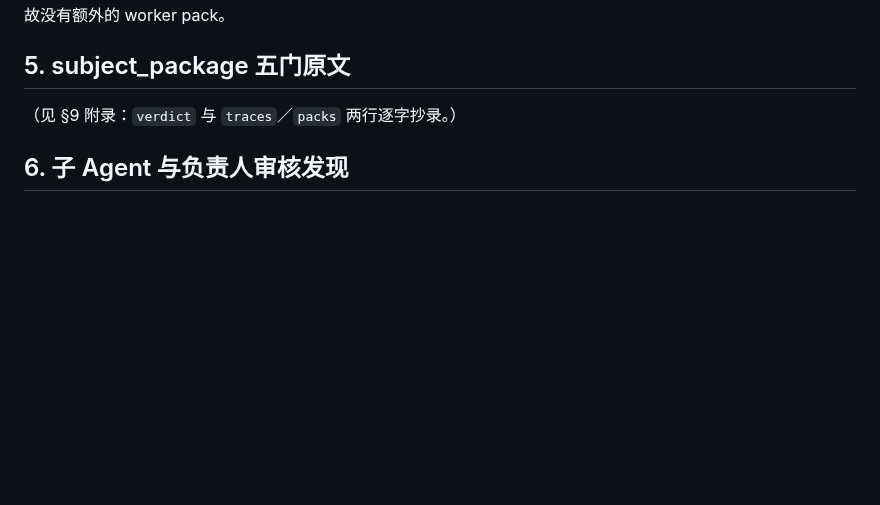
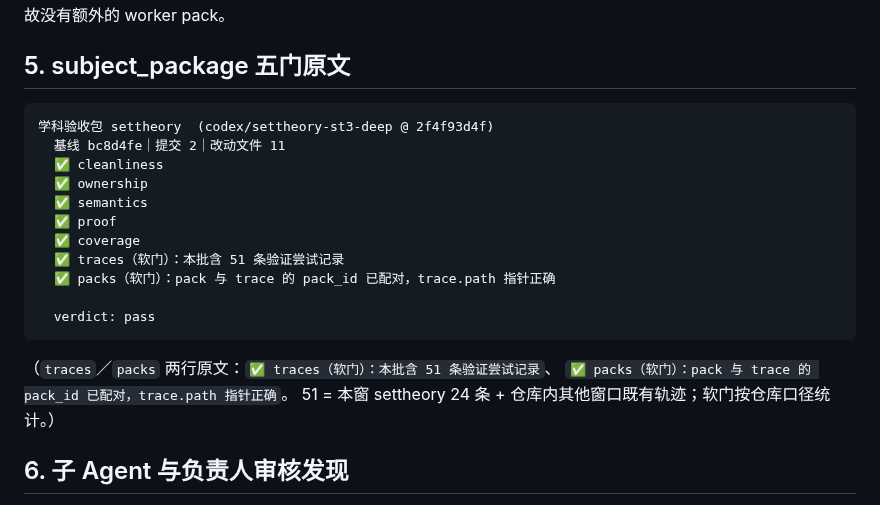
Before and after one commit to FurinaManifold/sandrones-library, a Markdown page: docs/handoffs/settheory-ST3deep.md, the part around the change. GitHub-like rendering; blank space fills up the shorter version.

Commit message:
docs(settheory): handoff 抄录 subject_package 五门原文（verdict=pass）

````diff
--- a/docs/handoffs/settheory-ST3deep.md
+++ b/docs/handoffs/settheory-ST3deep.md
@@ -56,7 +56,23 @@
 
 ## 5. subject_package 五门原文
 
-（见 §9 附录：`verdict` 与 `traces`／`packs` 两行逐字抄录。）
+```
+学科验收包 settheory  (codex/settheory-st3-deep @ 2f4f93d4f)
+  基线 bc8d4fe｜提交 2｜改动文件 11
+  ✅ cleanliness
+  ✅ ownership
+  ✅ semantics
+  ✅ proof
+  ✅ coverage
+  ✅ traces（软门）：本批含 51 条验证尝试记录
+  ✅ packs（软门）：pack 与 trace 的 pack_id 已配对，trace.path 指针正确
+
+  verdict: pass
+```
+
+（`traces`／`packs` 两行原文：`✅ traces（软门）：本批含 51 条验证尝试记录`、
+`✅ packs（软门）：pack 与 trace 的 pack_id 已配对，trace.path 指针正确`。
+51 = 本窗 settheory 24 条 + 仓库内其他窗口既有轨迹；软门按仓库口径统计。）
 
 ## 6. 子 Agent 与负责人审核发现
 
````
